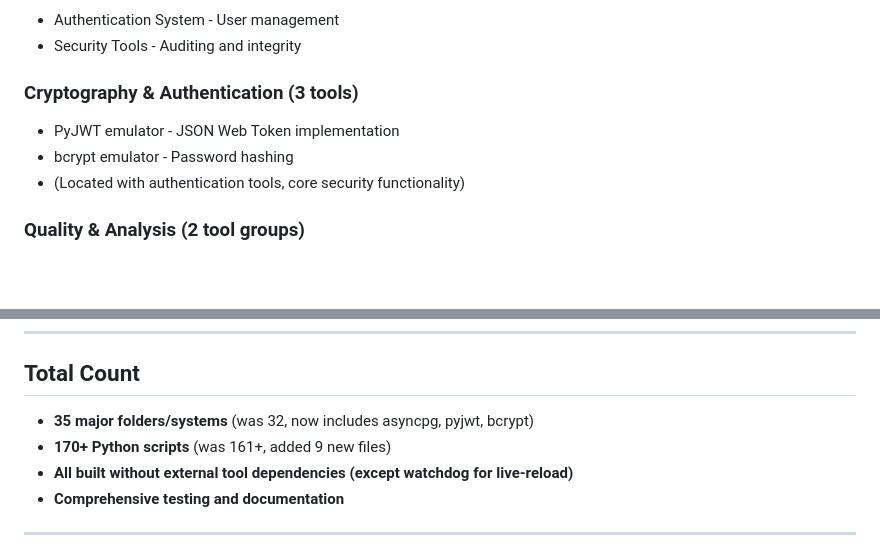
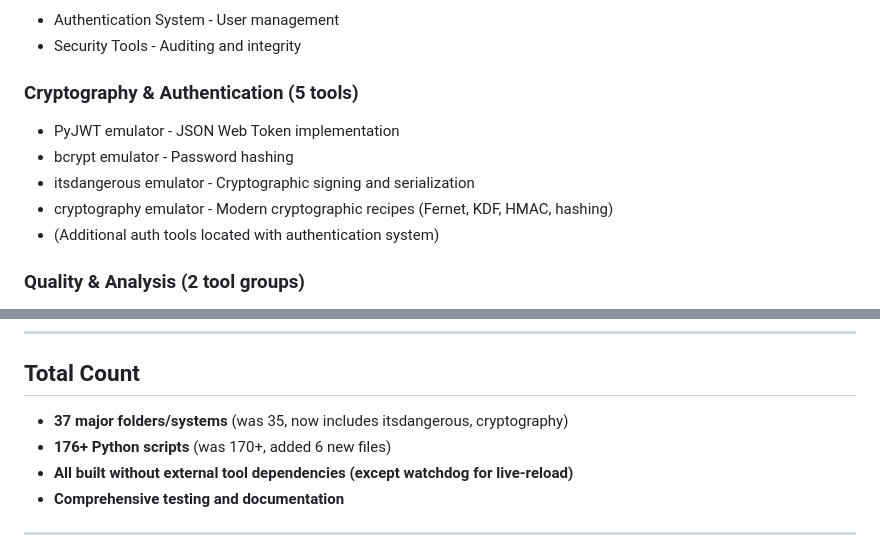
Before and after one commit to J-Ellette/Emu-Soft, a Markdown page: script_descriptions.md, 2 parts joined by grey strips. GitHub-like rendering; blank space fills up the shorter version.

Commit message:
Update documentation with new cryptography tools
Co-authored-by: J-Ellette <520132+J-Ellette@users.noreply.github.com>

```diff
--- a/script_descriptions.md
+++ b/script_descriptions.md
@@ -1194,10 +1257,12 @@ This document lists all scripts and modules in the repository, organized by fold
 - Authentication System - User management
 - Security Tools - Auditing and integrity
 
-### Cryptography & Authentication (3 tools)
+### Cryptography & Authentication (5 tools)
 - PyJWT emulator - JSON Web Token implementation
 - bcrypt emulator - Password hashing
-- (Located with authentication tools, core security functionality)
+- itsdangerous emulator - Cryptographic signing and serialization
+- cryptography emulator - Modern cryptographic recipes (Fernet, KDF, HMAC, hashing)
+- (Additional auth tools located with authentication system)
 
 ### Quality & Analysis (2 tool groups)
 - Code Analysis - Static analysis and metrics
@@ -1218,8 +1283,8 @@ This document lists all scripts and modules in the repository, organized by fold
 ---
 
 ## Total Count
-- **35 major folders/systems** (was 32, now includes asyncpg, pyjwt, bcrypt)
-- **170+ Python scripts** (was 161+, added 9 new files)
+- **37 major folders/systems** (was 35, now includes itsdangerous, cryptography)
+- **176+ Python scripts** (was 170+, added 6 new files)
 - **All built without external tool dependencies (except watchdog for live-reload)**
 - **Comprehensive testing and documentation**
 
```
Also changed, not shown: other parts of script_descriptions.md (+63 -0 lines), next-steps.md (+10 -2 lines).
